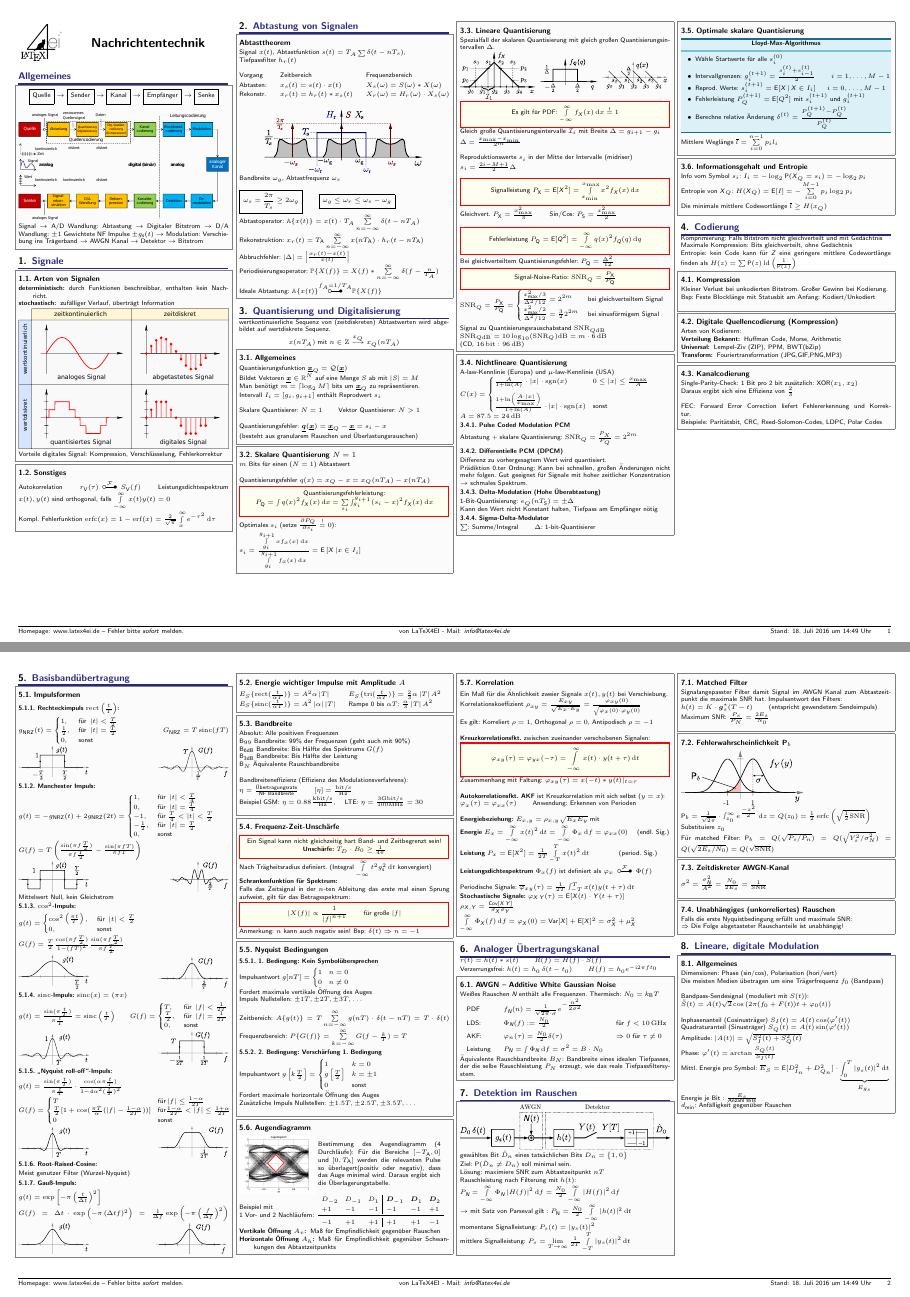
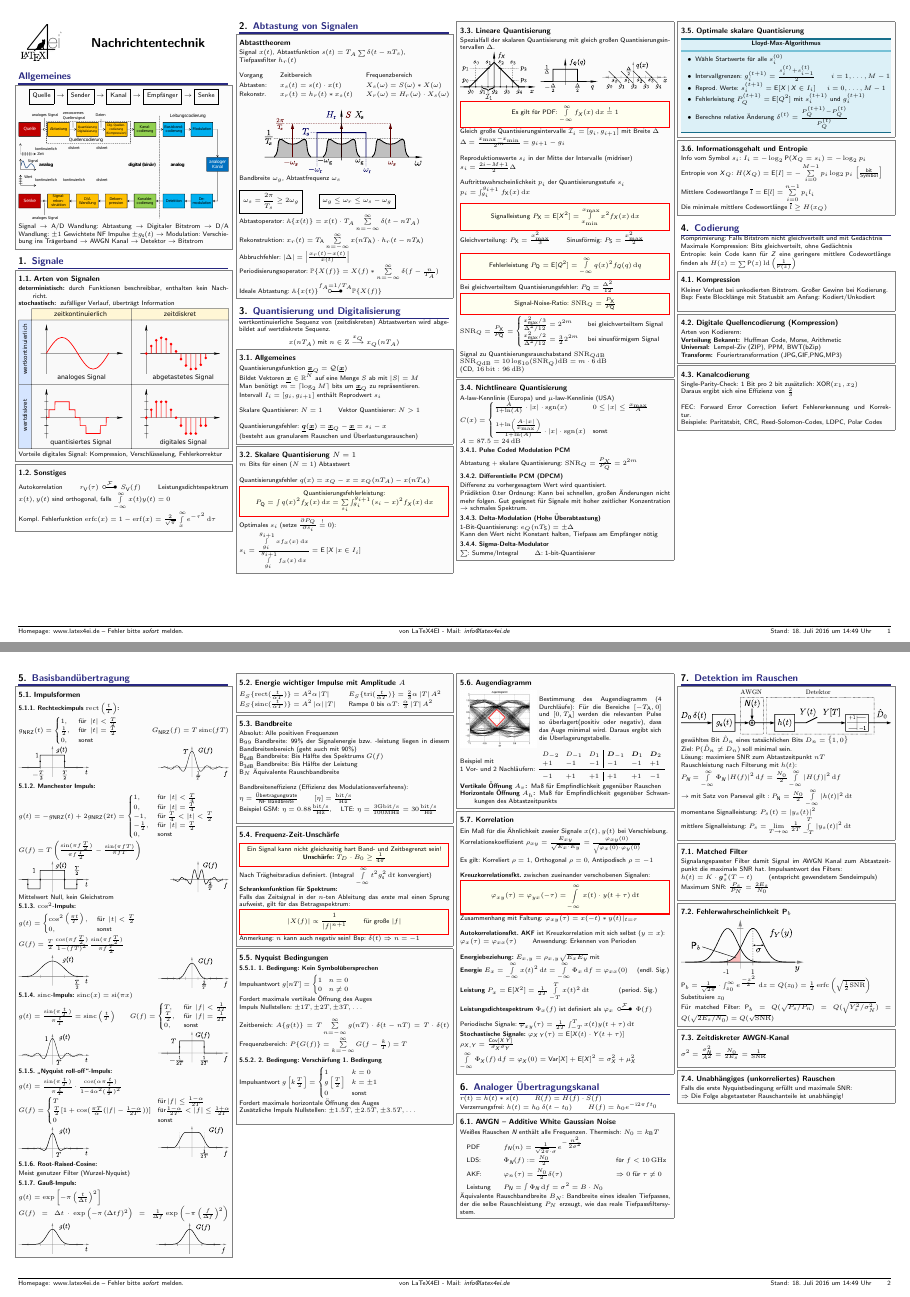
Before and after one commit to latex4ei/Nachrichtentechnik, a LaTeX document (Nachrichtentechnik.tex): pages 1 and 2 of 4, joined at a grey line. Compiled offline with pdfLaTeX.

Commit message:
Sevral changes in the entire cheat sheet

```diff
--- a/Nachrichtentechnik.tex
+++ b/Nachrichtentechnik.tex
@@ -162,13 +162,17 @@ Quantisierungsfehler: $\vec q (\vec x) = \vec x_Q - \vec x = s_i - x$
 	\pbox{4cm}{\includegraphics{./img/quantization_error.pdf}}\\
 	\emphbox{Es gilt für PDF: $\int\limits_{-\infty}^\infty f_{\X}(x) \diff x \stackrel{!}{=} 1$}
 
-	Gleich große Quantisierungsintervalle $\mathcal I_i$ mit Breite $\Delta = g_{i+1} - g_i$\\
-	$\Delta = \frac{x_{\max} - x_{\min}}{2^m}$\\ \\
+	Gleich große Quantisierungsintervalle $\mathcal I_i=[g_i, g_{i+1}]$ mit Breite $\Delta$\\
+	$\Delta = \frac{x_{\max} - x_{\min}}{2^m} = g_{i+1} - g_i$\\
+
 	Reproduktionswerte $s_i$ in der Mitte der Intervalle (midriser)\\
 	$s_i = \frac{2i - M + 1}{2} \Delta$\\
 
+	Auftrittswahrscheinlichkeit $p_i$ der Quantisierungsstufe $s_i$ \\
+	$p_i=\int_{g_i}^{g_{i+1}}f_{\ir X}(x)\diff x$\\
+
 	\emphbox{Signalleistung $P_{\ir X} = \E[\X^2] = \int\limits_{x_{\min}}^{x_{\max}} x^2 f_{\X}(x) \diff x$}\\
-	Gleichvert. $P_{\ir X} = \frac{x_{\max}^2}{3}$ \qquad Sin/Cos: $P_{\ir S} = \frac{x_{\max}^2}{2}$\\[1em]
+	Gleichverteilung: $P_{\ir X} = \frac{x_{\max}^2}{3}$ \qquad Sinusförmig: $P_{\ir S} = \frac{x_{\max}^2}{2}$\\[1em]
 	\emphbox{Fehlerleistung $P_{\ir Q} = \E[\textit{Q}^2] = \int\limits_{-\infty}^{\infty} q(x)^2 f_{\textit{Q}}(q) \diff q$}\\
 	Bei gleichverteiltem Quantisierungsfehler: $P_{\ir Q} = \frac{\Delta^2}{12}$
 
@@ -219,8 +223,6 @@ Quantisierungsfehler: $\vec q (\vec x) = \vec x_Q - \vec x = s_i - x$
 		\item Fehlerleistung $P_Q^{(t+1)} = \E[Q^2]$ mit $s_i^{(t+1)}$ und $g_i^{(t+1)}$
 		\item Berechne relative Änderung $\delta^{(t)} = \frac{P_Q^{(t+1)}-P_Q^{(t)}}{P_Q^{(t)}}$
 	}
-
-	Mittlere Weglänge $\overline l = \sum \limits_{i= 0}^{n-1} p_i l_i$
 }
 
 
@@ -228,7 +230,10 @@ Quantisierungsfehler: $\vec q (\vec x) = \vec x_Q - \vec x = s_i - x$
 \sectionbox{
 	\subsection{Informationsgehalt und Entropie}
 	Info vom Symbol $s_i$: $I_i = - \log_2 \P(\X_Q = s_i) = -\log_2 p_i$\\
-	Entropie von $\X_Q$: $H(\X_Q) = \E[I] = - \sum\limits_{i = 0}^{M-1} p_i \log_2 p_i$\\
+	Entropie von $\X_Q$: $H(\X_Q) = \E[I] = - \sum\limits_{i = 0}^{M-1} p_i \log_2 p_i $
+	$\left[\frac{\ir{bit}}{\ir {Symbol}}\right]$\\
+
+	Mittlere Codewortlänge $\overline l = \E[l] = \sum \limits_{i= 0}^{n-1} p_i l_i$
 
 	Die minimale mittlere Codewortlänge $\overline l \ge H(x_Q)$
 }
@@ -287,7 +292,7 @@ Quantisierungsfehler: $\vec q (\vec x) = \vec x_Q - \vec x = s_i - x$
 			\frac 1 2, &\text{ für } \abs{t} = \frac T 2 \\
 			0, &\text{ sonst }
 		\end{cases}$
-		\hfill $G_{\ir NRZ} = T \sinc (fT)$\\ %T \frac{\sin(\pi f T)}{\pi f T}
+		\hfill $G_{\ir NRZ}(f) = T \sinc (fT)$\\ %T \frac{\sin(\pi f T)}{\pi f T}
 		\includegraphics{./img/FT/NRZ_t.pdf} \hfill  \includegraphics{./img/FT/NRZ_f.pdf}
 
 		\subsubsection{Manchester Impuls:}
@@ -316,7 +321,7 @@ Quantisierungsfehler: $\vec q (\vec x) = \vec x_Q - \vec x = s_i - x$
 
 		\includegraphics{./img/FT/cos2_t.pdf} \hfill \includegraphics{./img/FT/cos2_f.pdf}
 
-		\subsubsection{$\sinc$-Impuls: $\sinc(x) = \si(\pi x)$}
+		\subsubsection{$\sinc$-Impuls: $\sinc(x) = {\rm si}(\pi x)$}
 		$g(t) = \frac{\sin (\pi \frac t T)}{\pi \frac t  T} = \sinc\left(\frac{t}{T}\right)$ \hfill
 		$G(f) = \begin{cases}
 			T, &\text{ für } \abs{f} < \frac{1}{2T}\\
@@ -359,7 +367,7 @@ Quantisierungsfehler: $\vec q (\vec x) = \vec x_Q - \vec x = s_i - x$
 \sectionbox{
 	\subsection{Bandbreite}
 	Absolut: Alle positiven Frequenzen\\
-	B$_{99}$ Bandbreite: 99\% der Frequenzen (geht auch mit 90\%)\\
+	B$_{99}$ Bandbreite: 99\% der Signalenergie bzw. -leistung liegen in diesem Bandbreitenbereich (geht auch mit 90\%)\\
 	B$_{\ir 6dB}$ Bandbreite: Bis Hälfte des Spektrums $G(f)$\\
 	B$_{\ir 3dB}$ Bandbreite: Bis Hälfte der Leistung\\
 	B$_N$ Äquivalente Rauschbandbreite\\
@@ -368,7 +376,7 @@ Quantisierungsfehler: $\vec q (\vec x) = \vec x_Q - \vec x = s_i - x$
 
 	$\eta = \frac{\text{Übertragungsrate}}{\text{NF Bandbreite}}$ \qquad $\unitof{\eta} = \frac{\si{bit/s}}{\si{\hertz}}$
 
-	Beispiel GSM: $\eta = 0.88 \frac{\si{kbit/s}}{\si{\hertz}}$, \quad LTE: $\eta = \frac{3 \si{Gbit/s}}{100 \si{\mega \hertz}} = 30$\\
+	Beispiel GSM: $\eta = 0.88 \frac{\si{bit/s}}{\si{\hertz}}$, \quad LTE: $\eta = \frac{3 \si{Gbit/s}}{100 \si{\mega \hertz}} = 30 \frac{\si{bit/s}}{\si{\hertz}}$\\
 }
 
 
```
Also changed, not shown: Nachrichtentechnik.tex (3 more changed lines).
